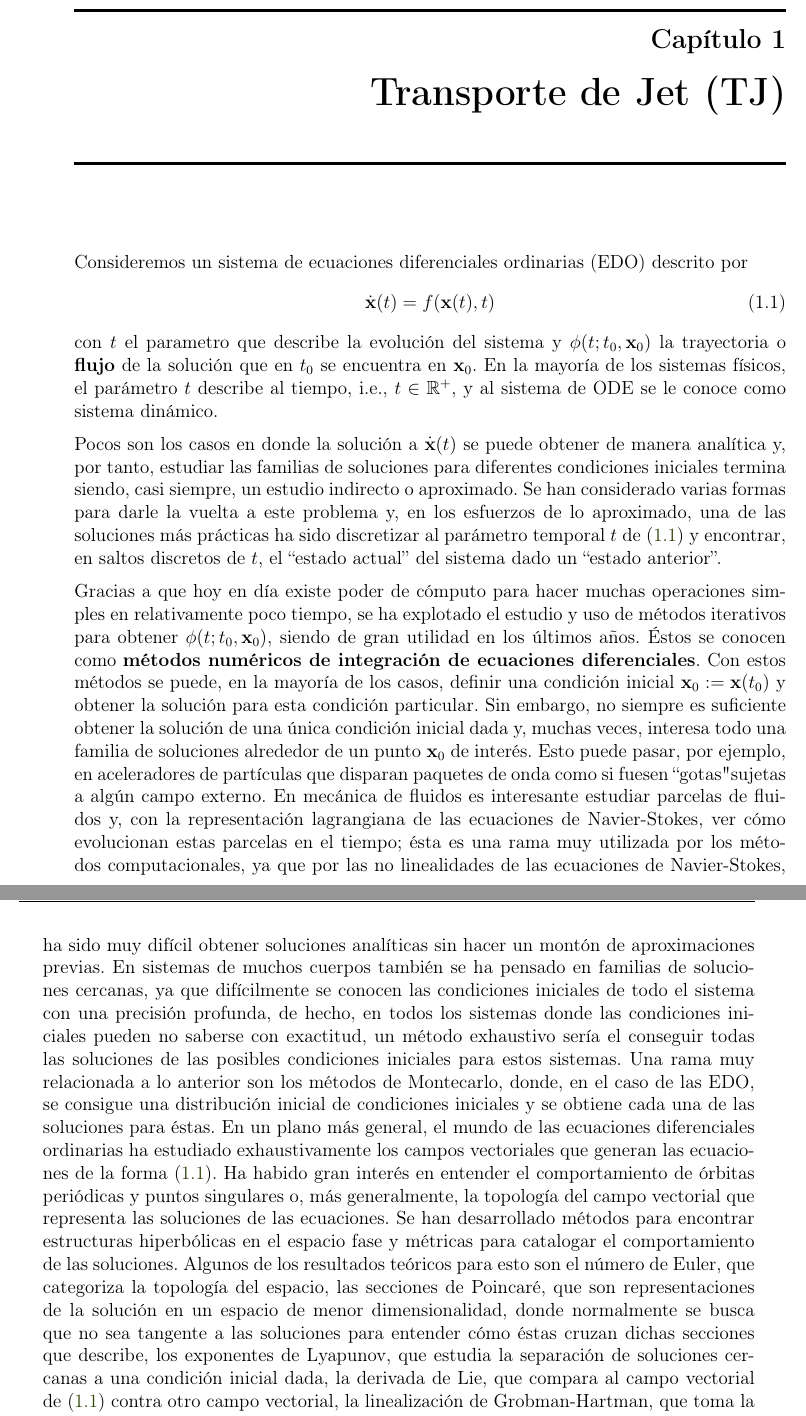
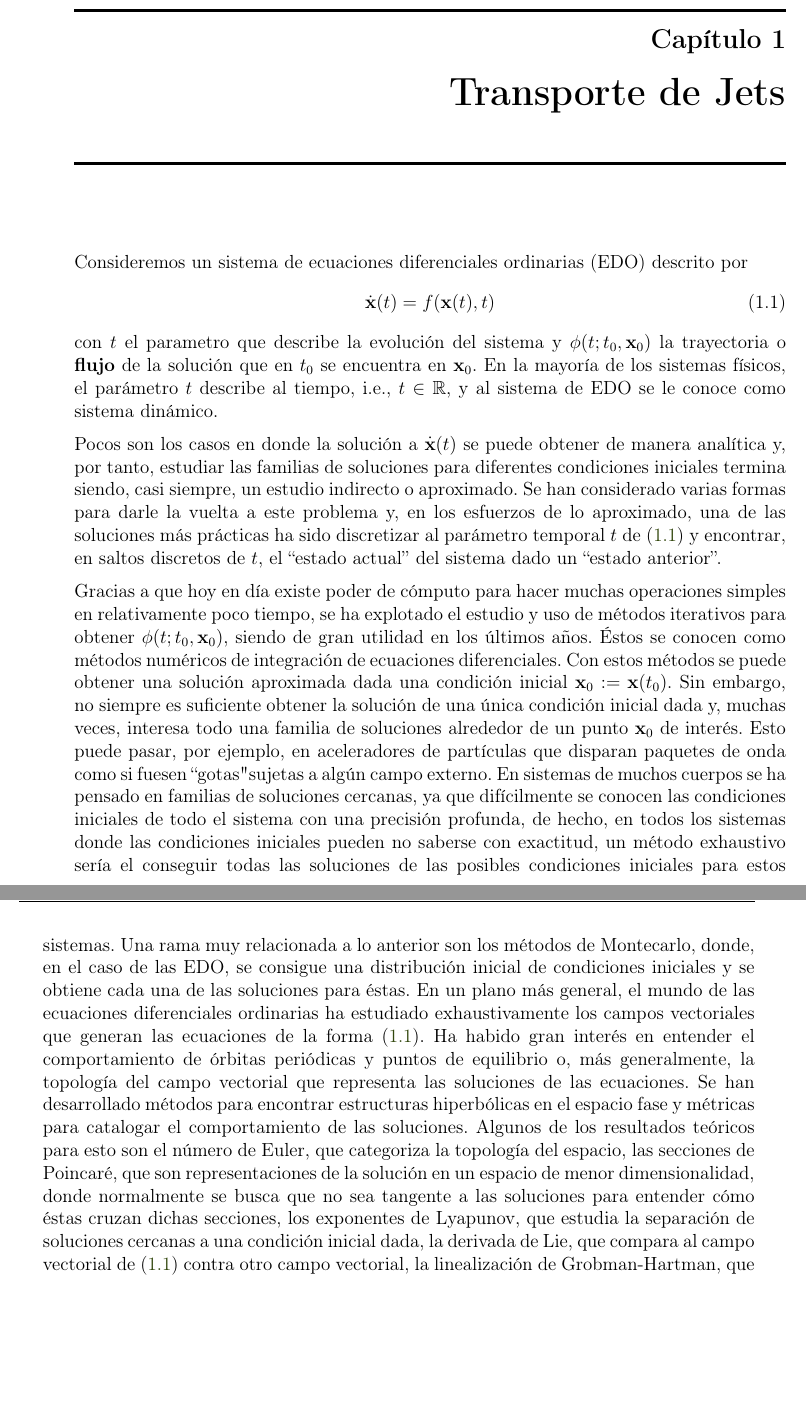
Before and after one commit to blas-ko/tesis_fisica_licenciatura, a LaTeX thesis (_Jet Transport/tesis.tex, which reads _Jet Transport/Chapters/01_transporteJet.tex): two parts of pages 13 and 14 of 90, joined at a grey line, cut so that both start at the same text, the shorter picture padded with empty space. Compiled offline with pdfLaTeX.

Commit message:
Started corrections of chapter 1.

```diff
--- a/_Jet Transport/Chapters/01_transporteJet.tex
+++ b/_Jet Transport/Chapters/01_transporteJet.tex
@@ -3,12 +3,12 @@ Consideremos un sistema de ecuaciones diferenciales ordinarias (EDO) descrito po
 \dot{\mathbf{x}}(t) = f(\mathbf{x}(t),t)
 \label{eq:ode}
 \end{equation}
-con $t$ el parametro que describe la evolución del sistema y $\flowci$ la trayectoria o \textbf{flujo} de la solución que en $t_0$ se encuentra en $\xo$. En la mayoría de los sistemas físicos, el parámetro $t$ describe al tiempo, i.e., $t \in \mathbb{R}^+$, y al sistema de ODE se le conoce como sistema dinámico.
+con $t$ el parametro que describe la evolución del sistema y $\flowci$ la trayectoria o \textbf{flujo} de la solución que en $t_0$ se encuentra en $\xo$. En la mayoría de los sistemas físicos, el parámetro $t$ describe al tiempo, i.e., $t \in \mathbb{R}$, y al sistema de EDO se le conoce como sistema dinámico.
 
 Pocos son los casos en donde la solución a $\dot{\mathbf{x}}(t)$ se puede obtener de manera analítica y, por tanto, estudiar las familias de soluciones para diferentes condiciones iniciales termina siendo, casi siempre, un estudio indirecto o aproximado. Se han considerado varias formas para darle la vuelta a este problema y, en los esfuerzos de lo aproximado, una de las soluciones más prácticas ha sido discretizar al parámetro temporal $t$ de (\ref{eq:ode}) y encontrar, en saltos discretos de $t$, el ``estado actual'' del sistema dado un ``estado anterior''.
 
-Gracias a que hoy en día existe poder de cómputo para hacer muchas operaciones simples en relativamente poco tiempo, se ha explotado el estudio y uso de métodos iterativos para obtener $\flowci$, siendo de gran utilidad en los últimos años. Éstos se conocen como \textbf{métodos numéricos de integración de ecuaciones diferenciales}. Con estos métodos se puede, en la mayoría de los casos, definir una condición inicial $\xo := \mathbf{x}(t_0)$ y obtener la solución para esta condición particular. Sin embargo, no siempre es suficiente obtener la solución de una única condición inicial dada y, muchas veces, interesa todo una familia de soluciones alrededor de un punto $\xo$ de interés. Esto puede pasar, por ejemplo, en aceleradores de partículas que disparan paquetes de onda como si fuesen ``gotas" sujetas a algún campo externo. En mecánica de fluidos es interesante estudiar parcelas de fluidos y, con la representación lagrangiana de las ecuaciones de Navier-Stokes, ver cómo evolucionan estas parcelas en el tiempo; ésta es una rama muy utilizada por los métodos computacionales, ya que por las no linealidades de las ecuaciones de Navier-Stokes, ha sido muy difícil obtener soluciones analíticas sin hacer un montón de aproximaciones previas. En sistemas de muchos cuerpos también se ha pensado en familias de soluciones cercanas, ya que difícilmente se conocen las condiciones iniciales de todo el sistema con una precisión profunda, de hecho, en todos los sistemas donde las condiciones iniciales pueden no saberse con exactitud, un método exhaustivo sería el conseguir todas las soluciones de las posibles condiciones iniciales para estos sistemas. Una rama muy relacionada a lo anterior son los métodos de Montecarlo, donde, en el caso de las EDO, se consigue una distribución inicial de condiciones iniciales y se obtiene cada una de las soluciones para éstas.
-En un plano más general, el mundo de las ecuaciones diferenciales ordinarias ha estudiado exhaustivamente los campos vectoriales que generan las ecuaciones de la forma (\ref{eq:ode}). Ha habido gran interés en entender el comportamiento de órbitas periódicas y puntos singulares o, más generalmente, la topología del campo vectorial que representa las soluciones de las ecuaciones. Se han desarrollado métodos para encontrar estructuras hiperbólicas en el espacio fase y métricas para catalogar el comportamiento de las soluciones. Algunos de los resultados teóricos para esto son el número de Euler, que categoriza la topología del espacio, las secciones de Poincaré, que son representaciones de la solución en un espacio de menor dimensionalidad, donde normalmente se busca que no sea tangente a las soluciones para entender cómo éstas cruzan dichas secciones que describe, los exponentes de Lyapunov, que estudia la separación de soluciones cercanas a una condición inicial dada, la derivada de Lie, que compara al campo vectorial de (\ref{eq:ode}) contra otro campo vectorial, la linealización de Grobman-Hartman, que toma la parte lineal de $\dot{\mathbf{x}}(t)$ en localidades suficientemente pequeñas y analiza qué quiere decir ``suficientemente'', entre otras.
+Gracias a que hoy en día existe poder de cómputo para hacer muchas operaciones simples en relativamente poco tiempo, se ha explotado el estudio y uso de métodos iterativos para obtener $\flowci$, siendo de gran utilidad en los últimos años. Éstos se conocen como métodos numéricos de integración de ecuaciones diferenciales. Con estos métodos se puede obtener una solución aproximada dada una condición inicial $\xo := \mathbf{x}(t_0)$. Sin embargo, no siempre es suficiente obtener la solución de una única condición inicial dada y, muchas veces, interesa todo una familia de soluciones alrededor de un punto $\xo$ de interés. Esto puede pasar, por ejemplo, en aceleradores de partículas que disparan paquetes de onda como si fuesen ``gotas" sujetas a algún campo externo. En sistemas de muchos cuerpos se ha pensado en familias de soluciones cercanas, ya que difícilmente se conocen las condiciones iniciales de todo el sistema con una precisión profunda, de hecho, en todos los sistemas donde las condiciones iniciales pueden no saberse con exactitud, un método exhaustivo sería el conseguir todas las soluciones de las posibles condiciones iniciales para estos sistemas. Una rama muy relacionada a lo anterior son los métodos de Montecarlo, donde, en el caso de las EDO, se consigue una distribución inicial de condiciones iniciales y se obtiene cada una de las soluciones para éstas.
+En un plano más general, el mundo de las ecuaciones diferenciales ordinarias ha estudiado exhaustivamente los campos vectoriales que generan las ecuaciones de la forma (\ref{eq:ode}). Ha habido gran interés en entender el comportamiento de órbitas periódicas y puntos de equilibrio o, más generalmente, la topología del campo vectorial que representa las soluciones de las ecuaciones. Se han desarrollado métodos para encontrar estructuras hiperbólicas en el espacio fase y métricas para catalogar el comportamiento de las soluciones. Algunos de los resultados teóricos para esto son el número de Euler, que categoriza la topología del espacio, las secciones de Poincaré, que son representaciones de la solución en un espacio de menor dimensionalidad, donde normalmente se busca que no sea tangente a las soluciones para entender cómo éstas cruzan dichas secciones, los exponentes de Lyapunov, que estudia la separación de soluciones cercanas a una condición inicial dada, la derivada de Lie, que compara al campo vectorial de (\ref{eq:ode}) contra otro campo vectorial, la linealización de Grobman-Hartman, que toma la parte lineal de $\dot{\mathbf{x}}(t)$ en localidades suficientemente pequeñas y analiza qué quiere decir ``suficientemente'', entre otras.
 %%REFERENCIAS NECESARIAS EN EL PÄRRAFO ANTERIOR.
 
 Muchas de estas preguntas podrían responderse si en vez de encontrar $\flowci$ para una condición $\mathbf{x}_0$ dada se tuviera una vecindad inicial $\U$ alrededor de $\mathbf{x}_0$ (que llamaremos $\Uxo$) y se encuentra el flujo para toda esta parcela. Ésto viene motivado principalmente por los trabajos de Daniel-Perez sobre aplicaciones del TJ, \cite{Perez2013,Perez2015}. Parecería una idea idéntica a las simulaciones de Montecarlo, pero la gran diferencia es que en Montecarlo se integra cada solución de manera independiente y aquí se integra toda la vecindad $\Uxo$ a la vez. Ésta es la principal motivación detrás del Transporte de Jets (TJ); dada la vecindad inicial $\U_{\xo}$ alrededor de $\xo$ parametrizada por el vector $\mathbf{\xi}$, se busca obtener $\flowxi$ y evaluar $\xi$ en $\Uxo$ para obtener $\flowU$, la deformación de la vecindad $\U_{\xo}$ al tiempo $t$. La idea operativa computacional del TJ es muy similar a la de cualquier método numérico de integación de EDO: discretiza los pasos del parámetro de evolución (tiempo) en intervalos $h_n$ y encuentra un método iterativo para conseguir el siguiente punto del flujo $\flowci$. En la figura \ref{fig:FIGURA!} se observa un esquema cualitativo de la idea del transporte de jets.
--- a/_Jet Transport/tesis.tex
+++ b/_Jet Transport/tesis.tex
@@ -499,7 +499,7 @@ pdftex]{hyperref} %este TIENE que ser el ultimo comando aqui
 
 %%%%%%%%%%%%%%%%% CAPÍTULOS %%%%%%%%%%%%%%%%%
 
-\chapter{Transporte de Jet (TJ)}
+\chapter{Transporte de Jets}
 \label{chap:jt}
 \input{Chapters/01_transporteJet}
 
```
Also changed, not shown: _Jet Transport/Chapters/01_transporteJet.tex (8 more changed lines), 1 other file.
